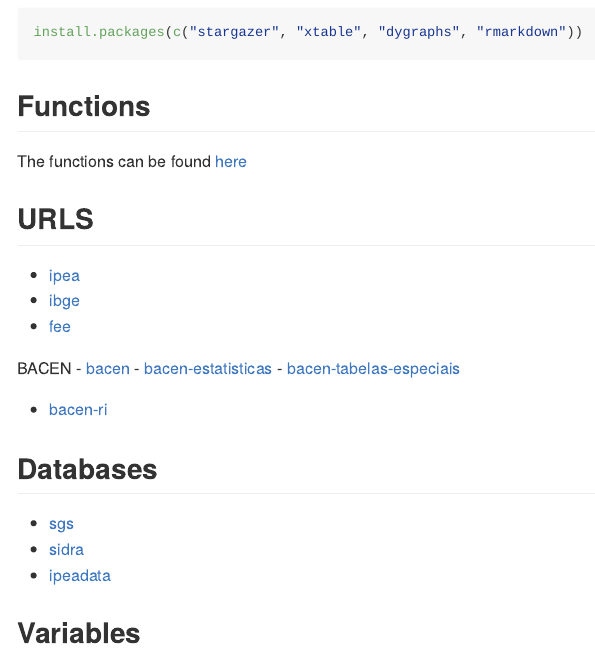
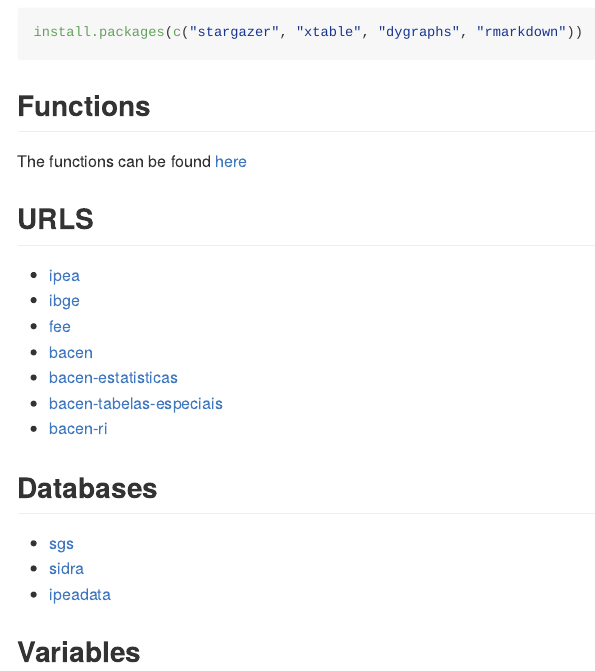
Before and after one commit to pfnaibert/macro-report, an R Markdown document (README.Rmd): the page in a window 1100 px wide, from 530 px down. The pictures show the output file README.md that the author committed with the source, drawn offline in the style of GitHub.

Commit message:
changed readmes

```diff
--- a/README.Rmd
+++ b/README.Rmd
@@ -27,12 +27,9 @@
 The functions can be found [here](./funs/)
 
 ## URLS
-
 - [ipea](http://www.ipea.gov.br/portal/)
 - [ibge](https://www.ibge.gov.br/)
 - [fee](https://www.fee.rs.gov.br/)
-
-BACEN
 - [bacen](https://www.bcb.gov.br/pt-br/)
 - [bacen-estatisticas](https://www.bcb.gov.br/estatisticas)
 - [bacen-tabelas-especiais](https://www.bcb.gov.br/estatisticas/tabelasespeciais)
```
Also changed, not shown: README.md.
